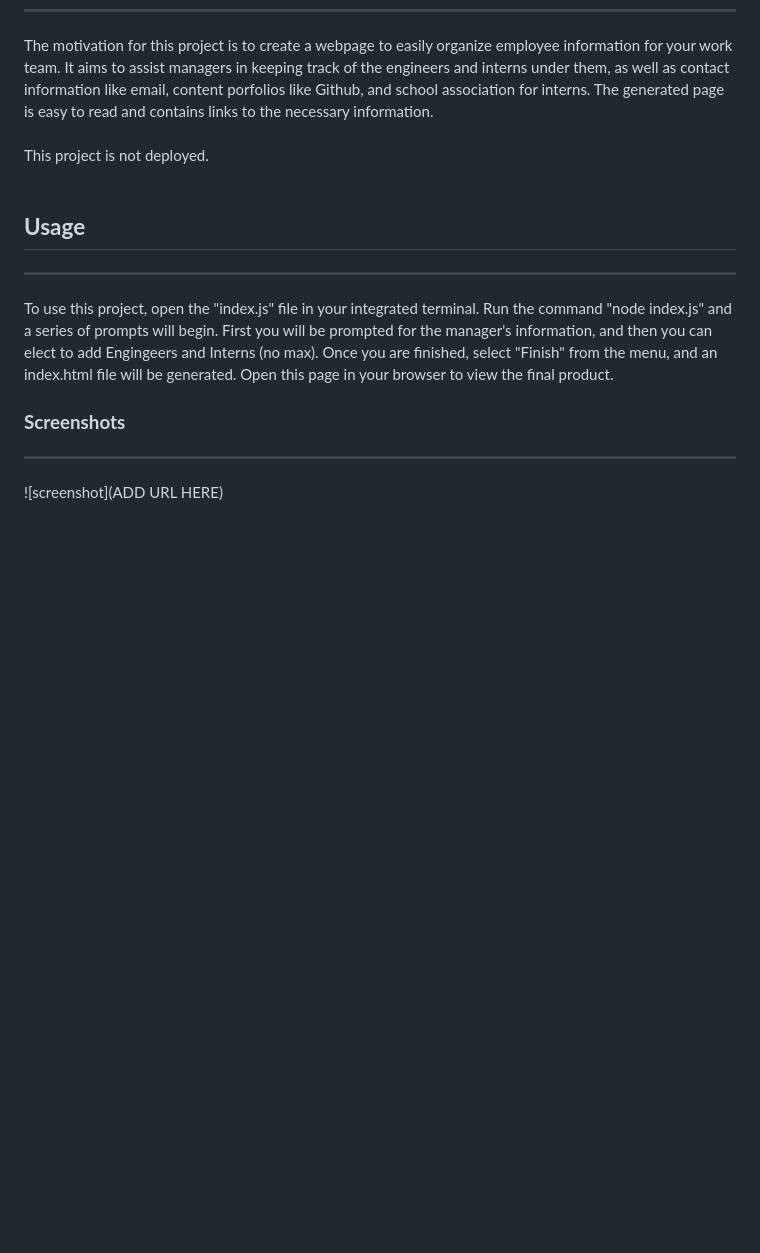
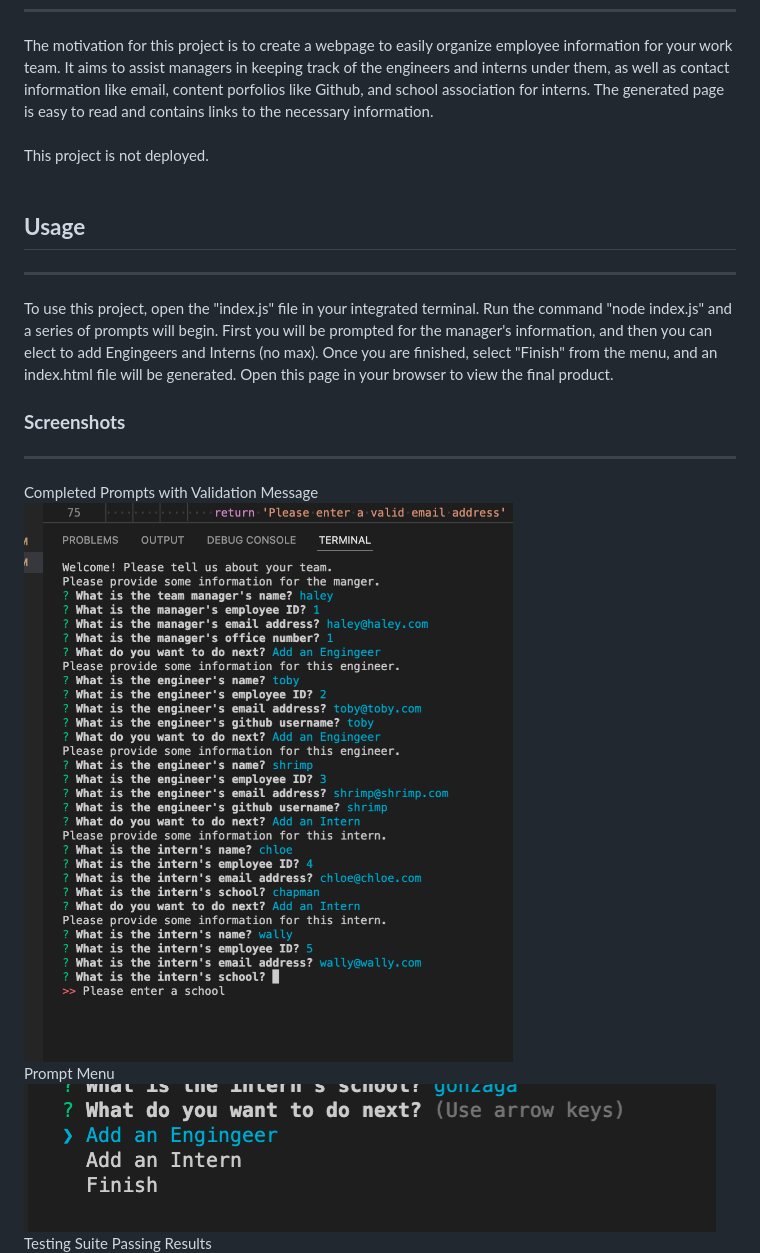
Before and after one commit to hseymo/Team-Profile-Generator, a Markdown page: README.md, the part around the change printed below. Drawn GitHub-style; pictures changed too: assets/screenshots/PromptMenu.png (added), assets/screenshots/PromptswithValidationExample.png (added); blank space fills up the shorter version.

```diff
--- a/README.md
+++ b/README.md
@@ -70,8 +70,13 @@ To use this project, open the "index.js" file in your integrated terminal. Run t
 
 ### **Screenshots**
 ---
-![screenshot](ADD URL HERE)
+Completed Prompts with Validation Message <br>
+![prompts](./assets/screenshots/PromptswithValidationExample.png)
 <br>
+Prompt Menu <br>
+![promptmenu](./assets/screenshots/PromptMenu.png)
+<br>
+Testing Suite Passing Results <br>
 ![testingsuite](./assets/screenshots/Tests.png)
 <br>
 
```
Also changed, not shown: other parts of README.md (+1 -1 lines), 2 other files.
